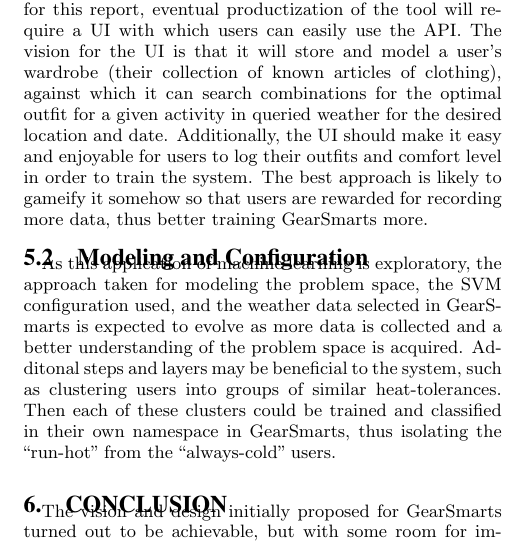
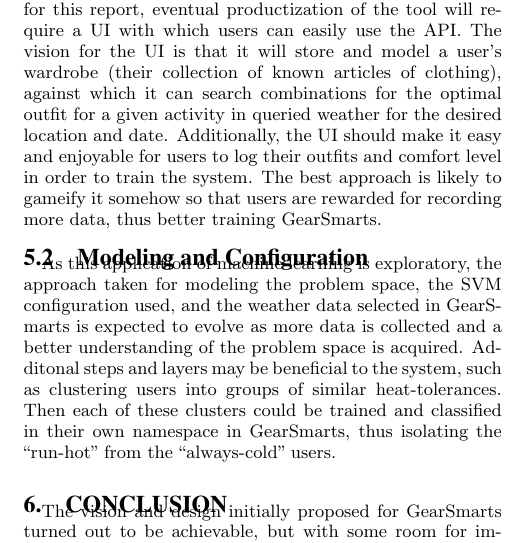
Before and after one commit to ross-nordstrom/cs5860-gear_smarts, a LaTeX paper (report/report.tex, which reads report/futurework.tex): part of one column of page 5 of 8, cut so that both start at the same text. Compiled offline with pdfLaTeX.

Commit message:
grammar -future

```diff
--- a/report/futurework.tex
+++ b/report/futurework.tex
@@ -12,7 +12,7 @@
 which it can search combinations for the optimal outfit for a given activity in queried weather for the desired location
 and date. Additionally, the UI should make it easy and enjoyable for users to log their outfits and comfort level in order
 to train the system. The best approach is likely to gameify it somehow so that users are rewarded for recording more
-data, thus better training GearSmarts more.
+data, thus better training GearSmarts.
 
 \subsection{Modeling and Configuration}
 \label{section:modelingandconfig}
```
